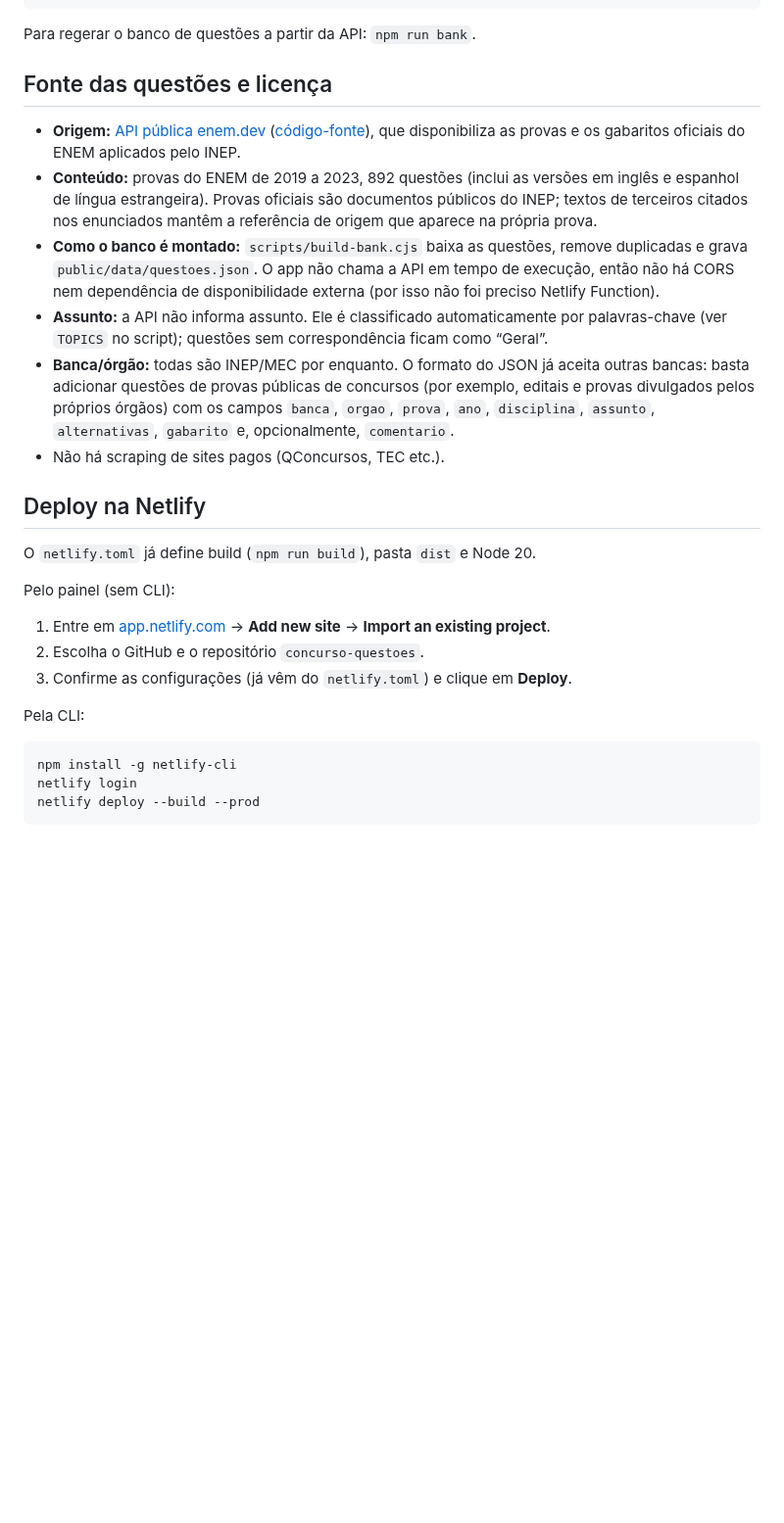
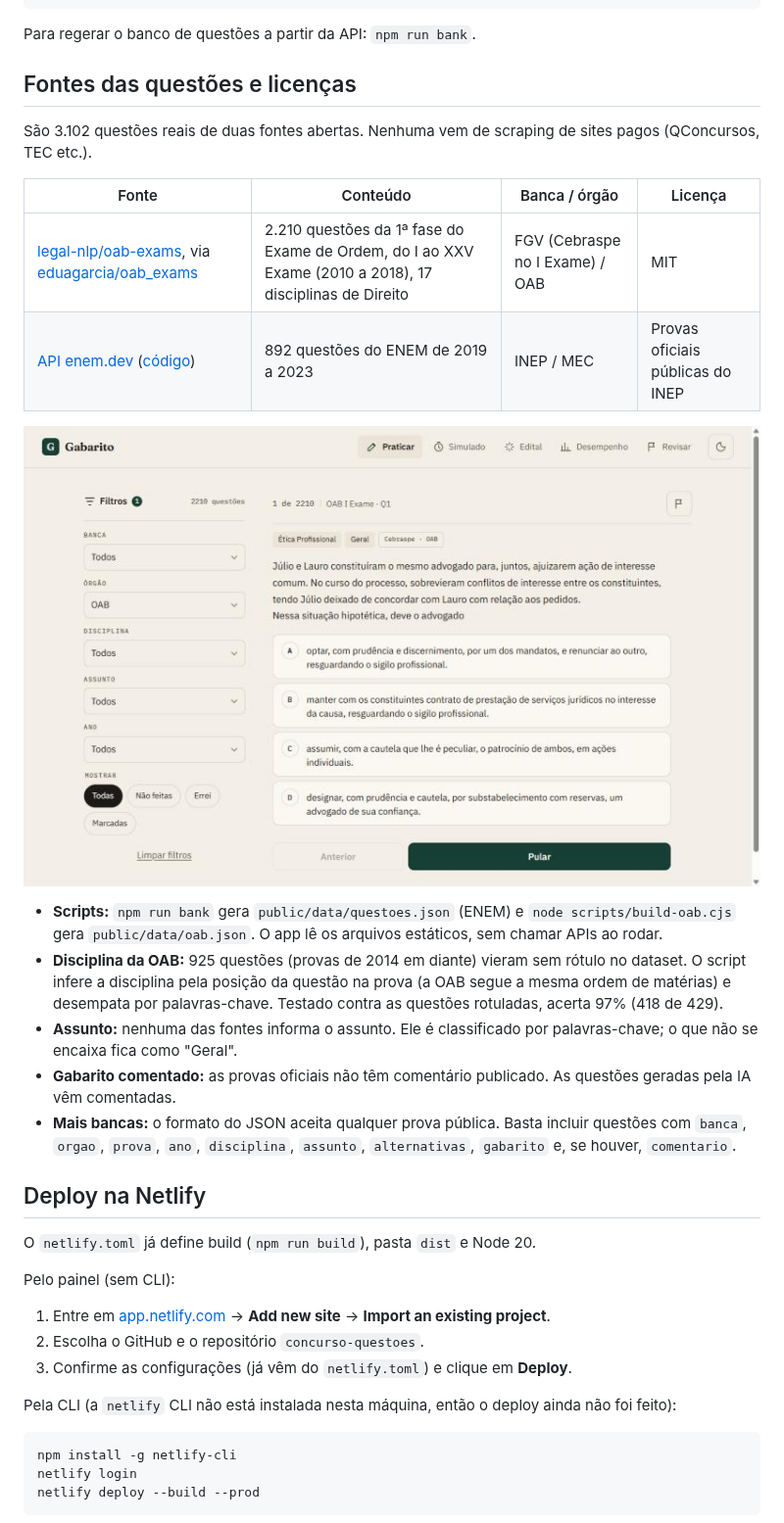
Before and after one commit to Chavesz/aprovo-app, a Markdown page: README.md, the part around the change. Shown at 98% size. GitHub-like rendering; pictures changed too: docs/praticar-oab-desktop.jpg (added); blank space fills up the shorter version.

````diff
--- a/README.md
+++ b/README.md
@@ -49,14 +49,22 @@ npm run dev
 
 Para regerar o banco de questões a partir da API: `npm run bank`.
 
-## Fonte das questões e licença
+## Fontes das questões e licenças
 
-- **Origem:** [API pública enem.dev](https://enem.dev) ([código-fonte](https://github.com/yunger7/enem-api)), que disponibiliza as provas e os gabaritos oficiais do ENEM aplicados pelo INEP.
-- **Conteúdo:** provas do ENEM de 2019 a 2023, 892 questões (inclui as versões em inglês e espanhol de língua estrangeira). Provas oficiais são documentos públicos do INEP; textos de terceiros citados nos enunciados mantêm a referência de origem que aparece na própria prova.
-- **Como o banco é montado:** `scripts/build-bank.cjs` baixa as questões, remove duplicadas e grava `public/data/questoes.json`. O app não chama a API em tempo de execução, então não há CORS nem dependência de disponibilidade externa (por isso não foi preciso Netlify Function).
-- **Assunto:** a API não informa assunto. Ele é classificado automaticamente por palavras-chave (ver `TOPICS` no script); questões sem correspondência ficam como “Geral”.
-- **Banca/órgão:** todas são INEP/MEC por enquanto. O formato do JSON já aceita outras bancas: basta adicionar questões de provas públicas de concursos (por exemplo, editais e provas divulgados pelos próprios órgãos) com os campos `banca`, `orgao`, `prova`, `ano`, `disciplina`, `assunto`, `alternativas`, `gabarito` e, opcionalmente, `comentario`.
-- Não há scraping de sites pagos (QConcursos, TEC etc.).
+São 3.102 questões reais de duas fontes abertas. Nenhuma vem de scraping de sites pagos (QConcursos, TEC etc.).
+
+| Fonte | Conteúdo | Banca / órgão | Licença |
+| --- | --- | --- | --- |
+| [legal-nlp/oab-exams](https://github.com/legal-nlp/oab-exams), via [eduagarcia/oab_exams](https://huggingface.co/datasets/eduagarcia/oab_exams) | 2.210 questões da 1ª fase do Exame de Ordem, do I ao XXV Exame (2010 a 2018), 17 disciplinas de Direito | FGV (Cebraspe no I Exame) / OAB | MIT |
+| [API enem.dev](https://enem.dev) ([código](https://github.com/yunger7/enem-api)) | 892 questões do ENEM de 2019 a 2023 | INEP / MEC | Provas oficiais públicas do INEP |
+
+![Questão da OAB no desktop](docs/praticar-oab-desktop.jpg)
+
+- **Scripts:** `npm run bank` gera `public/data/questoes.json` (ENEM) e `node scripts/build-oab.cjs` gera `public/data/oab.json`. O app lê os arquivos estáticos, sem chamar APIs ao rodar.
+- **Disciplina da OAB:** 925 questões (provas de 2014 em diante) vieram sem rótulo no dataset. O script infere a disciplina pela posição da questão na prova (a OAB segue a mesma ordem de matérias) e desempata por palavras-chave. Testado contra as questões rotuladas, acerta 97% (418 de 429).
+- **Assunto:** nenhuma das fontes informa o assunto. Ele é classificado por palavras-chave; o que não se encaixa fica como "Geral".
+- **Gabarito comentado:** as provas oficiais não têm comentário publicado. As questões geradas pela IA vêm comentadas.
+- **Mais bancas:** o formato do JSON aceita qualquer prova pública. Basta incluir questões com `banca`, `orgao`, `prova`, `ano`, `disciplina`, `assunto`, `alternativas`, `gabarito` e, se houver, `comentario`.
 
 ## Deploy na Netlify
 
@@ -67,7 +75,7 @@ Pelo painel (sem CLI):
 2. Escolha o GitHub e o repositório `concurso-questoes`.
 3. Confirme as configurações (já vêm do `netlify.toml`) e clique em **Deploy**.
 
-Pela CLI:
+Pela CLI (a `netlify` CLI não está instalada nesta máquina, então o deploy ainda não foi feito):
 
 ```bash
 npm install -g netlify-cli
````
Also changed, not shown: 3 other files.
